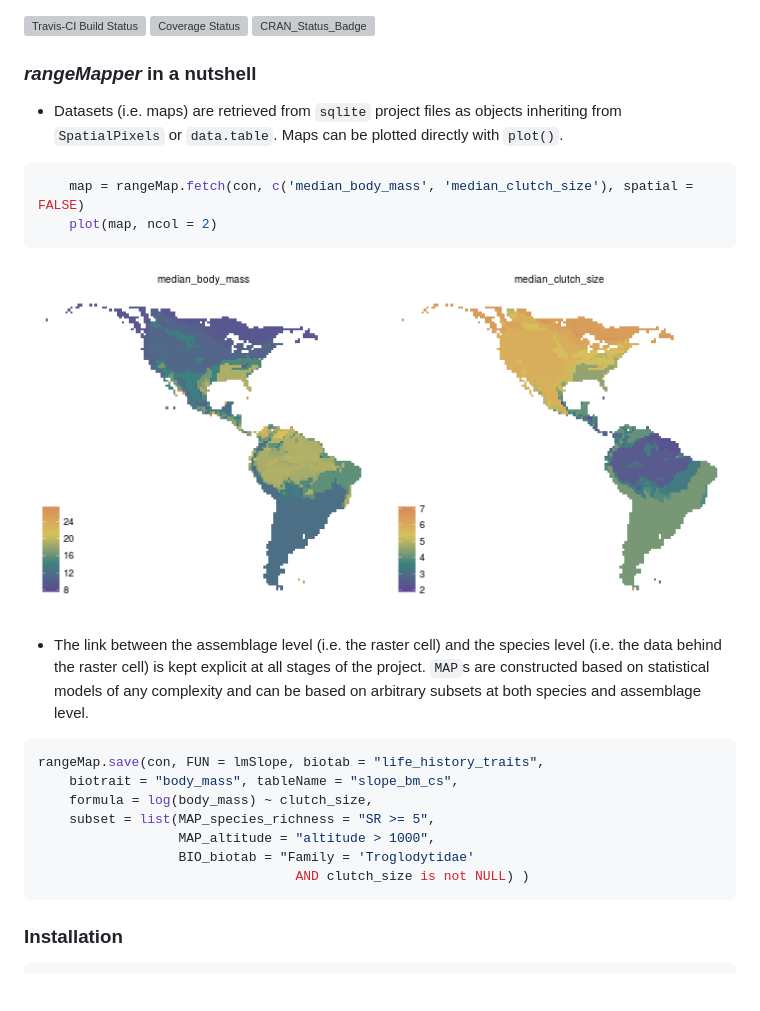
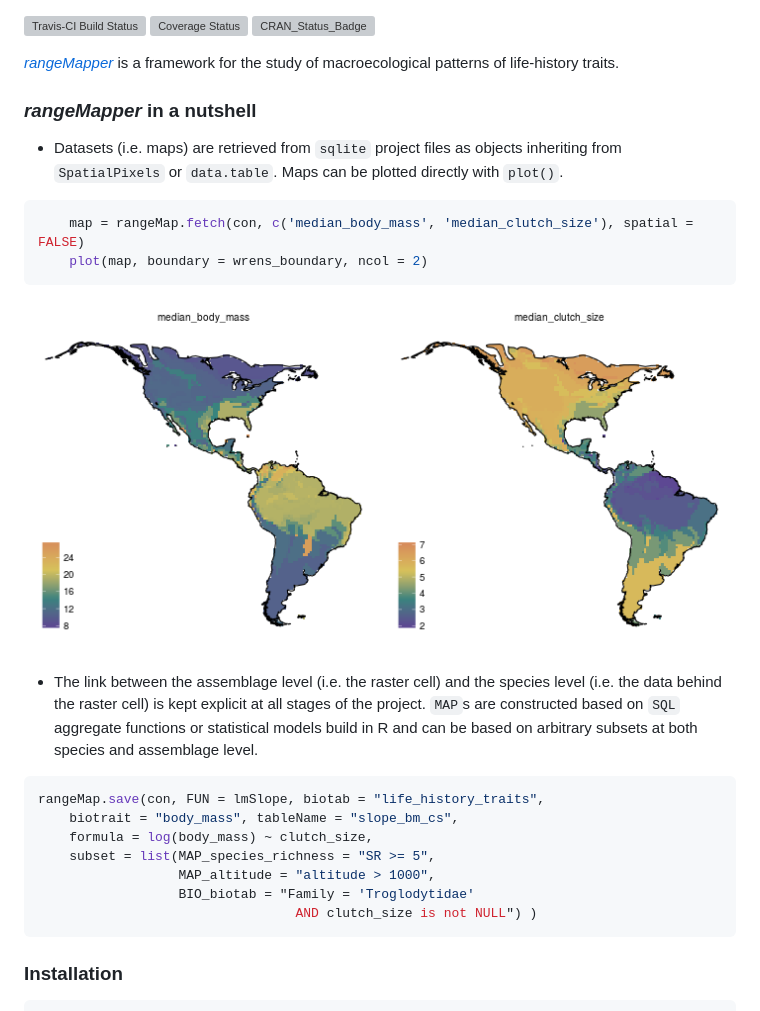
Before and after one commit to mpio-be/rangeMapper, a Markdown page: README.md, the part around the change. GitHub-like rendering; pictures changed too: README-1-1.png; blank space fills up the shorter version; grey boxes are pictures that could not be loaded.

Commit message:
fixed T.sissonii and T tannery shp files. Add boundary argument to plot-rmap.frame

````diff
--- a/README.md
+++ b/README.md
@@ -8,6 +8,9 @@ knitr::knit('README.Rmd')
 [![Coverage Status](https://img.shields.io/codecov/c/github/valcu/rangeMapper/master.svg)](https://codecov.io/github/valcu/rangeMapper?branch=master)
 [![CRAN_Status_Badge](http://www.r-pkg.org/badges/version/rangeMapper)](http://cran.r-project.org/package=rangeMapper)
 
+
+[_rangeMapper_](http://onlinelibrary.wiley.com/doi/10.1111/j.1466-8238.2011.00739.x/full/) is a framework for the study of macroecological patterns of life-history traits.
+
 ### _rangeMapper_ in a nutshell
 
 
@@ -15,13 +18,13 @@ knitr::knit('README.Rmd')
 
 ```r
     map = rangeMap.fetch(con, c('median_body_mass', 'median_clutch_size'), spatial = FALSE)
-    plot(map, ncol = 2)
+    plot(map, boundary = wrens_boundary, ncol = 2)
 ```
 
 ![](README-1-1.png)
 
 *  The link between the assemblage level (i.e. the raster cell) and the species level (i.e. the data behind the raster cell) is kept explicit at all stages of the project.
-`MAP`s are constructed based on statistical models of any complexity and can be based on arbitrary subsets at both species and assemblage level.
+`MAP`s are constructed based on `SQL` aggregate functions or statistical models build in R and can be based on arbitrary subsets at both species and assemblage level.
 
 ```R
 rangeMap.save(con, FUN = lmSlope, biotab = "life_history_traits",
@@ -30,7 +33,7 @@ rangeMap.save(con, FUN = lmSlope, biotab = "life_history_traits",
     subset = list(MAP_species_richness = "SR >= 5",
                   MAP_altitude = "altitude > 1000",
                   BIO_biotab = "Family = 'Troglodytidae'
-                                 AND clutch_size is not NULL) )
+                                 AND clutch_size is not NULL") )
 ```
 
 
````
Also changed, not shown: 17 other files.
